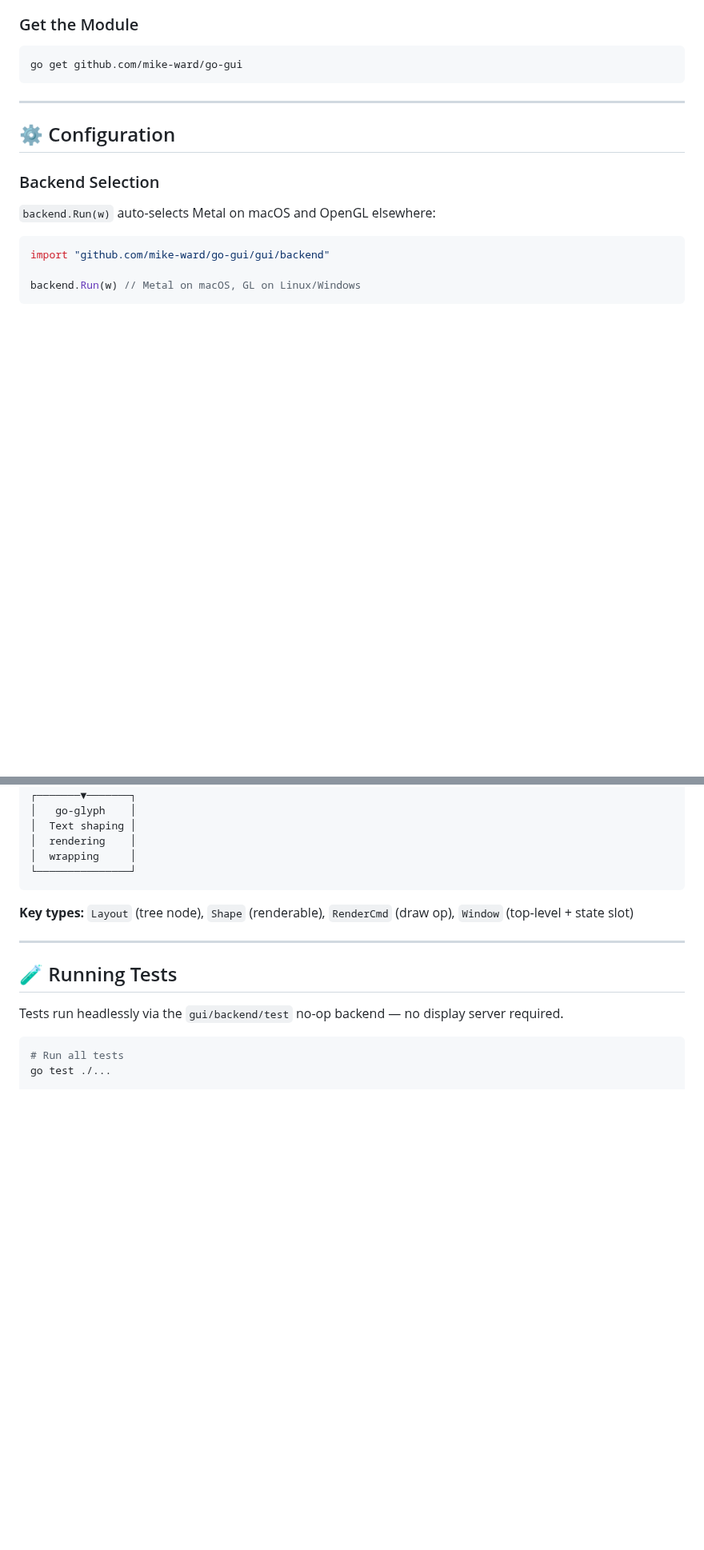
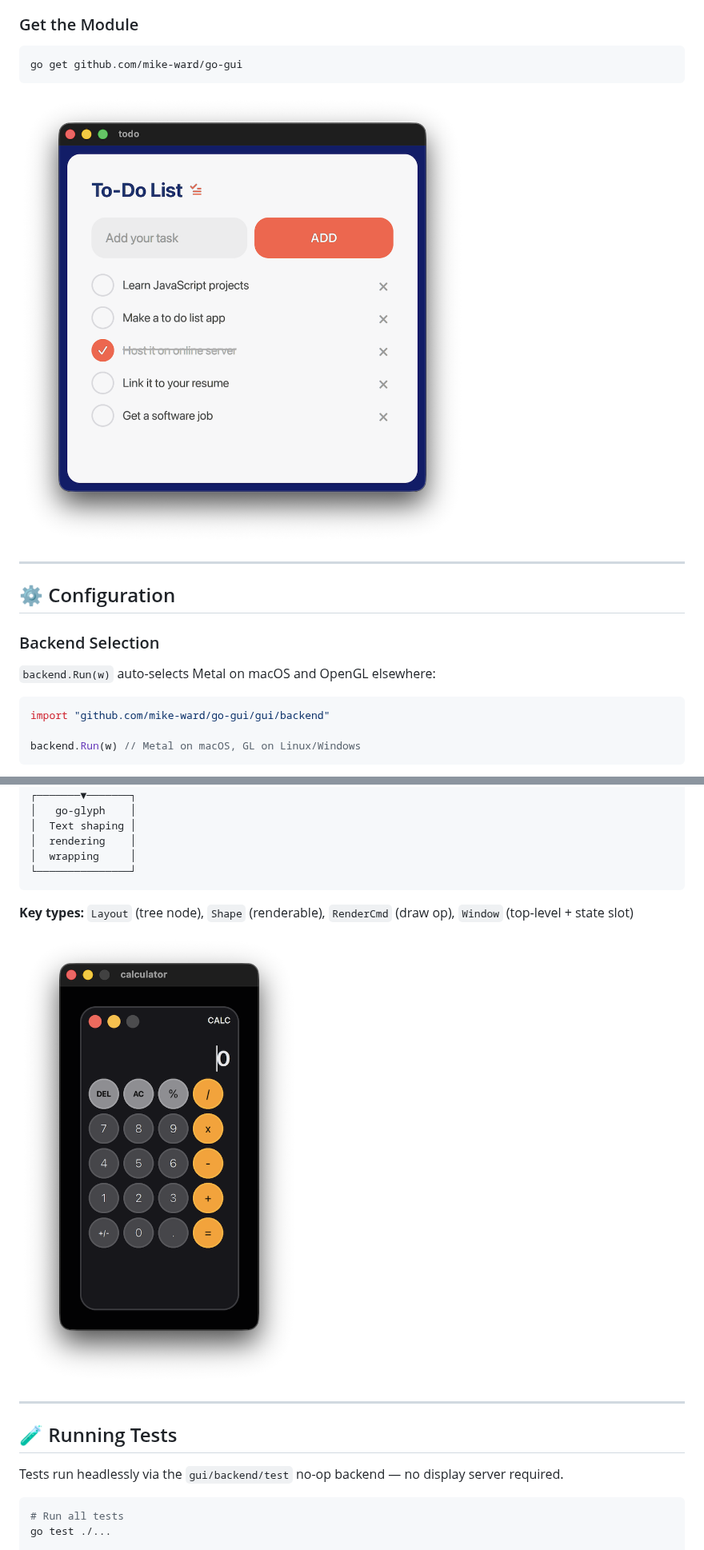
Before and after one commit to gabrielsgit26/golang-gui-temp, a Markdown page: README.md, 2 parts joined by grey strips. Shown at 80% size. GitHub-like rendering; pictures changed too: assets/calculator.png (added), assets/todo.png (added); blank space fills up the shorter version.

Commit message:
Add calculator and todo screenshots to README
Co-Authored-By: Claude Opus 4.6 (1M context) <noreply@anthropic.com>

````diff
--- a/README.md
+++ b/README.md
@@ -210,6 +210,8 @@ building.
 ```bash
 go get github.com/mike-ward/go-gui
 ```
+
+![todo example](assets/todo.png)
 
 ---
 
@@ -498,6 +500,8 @@ go run ./examples/calculator/
 **Key types:** `Layout` (tree node), `Shape` (renderable), `RenderCmd`
 (draw op), `Window` (top-level + state slot)
 
+![calculator example](assets/calculator.png)
+
 ---
 
 ## 🧪 Running Tests
````
